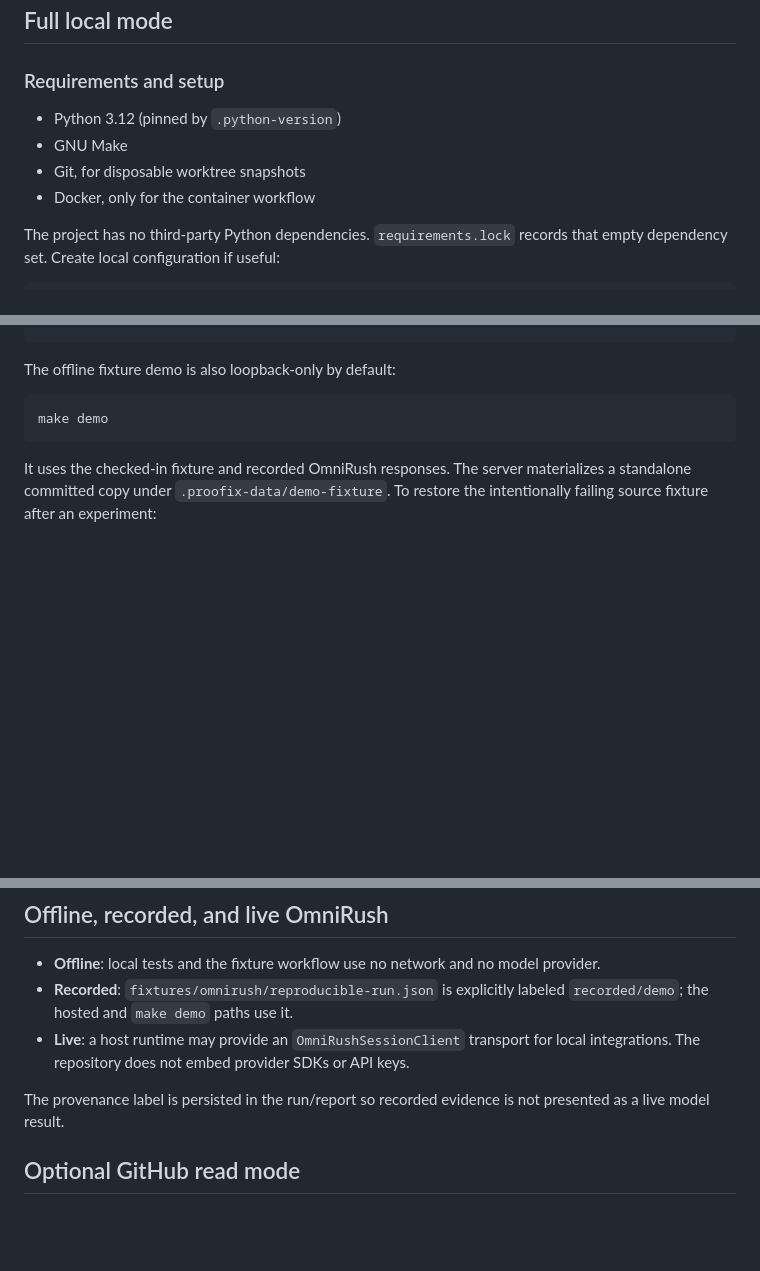
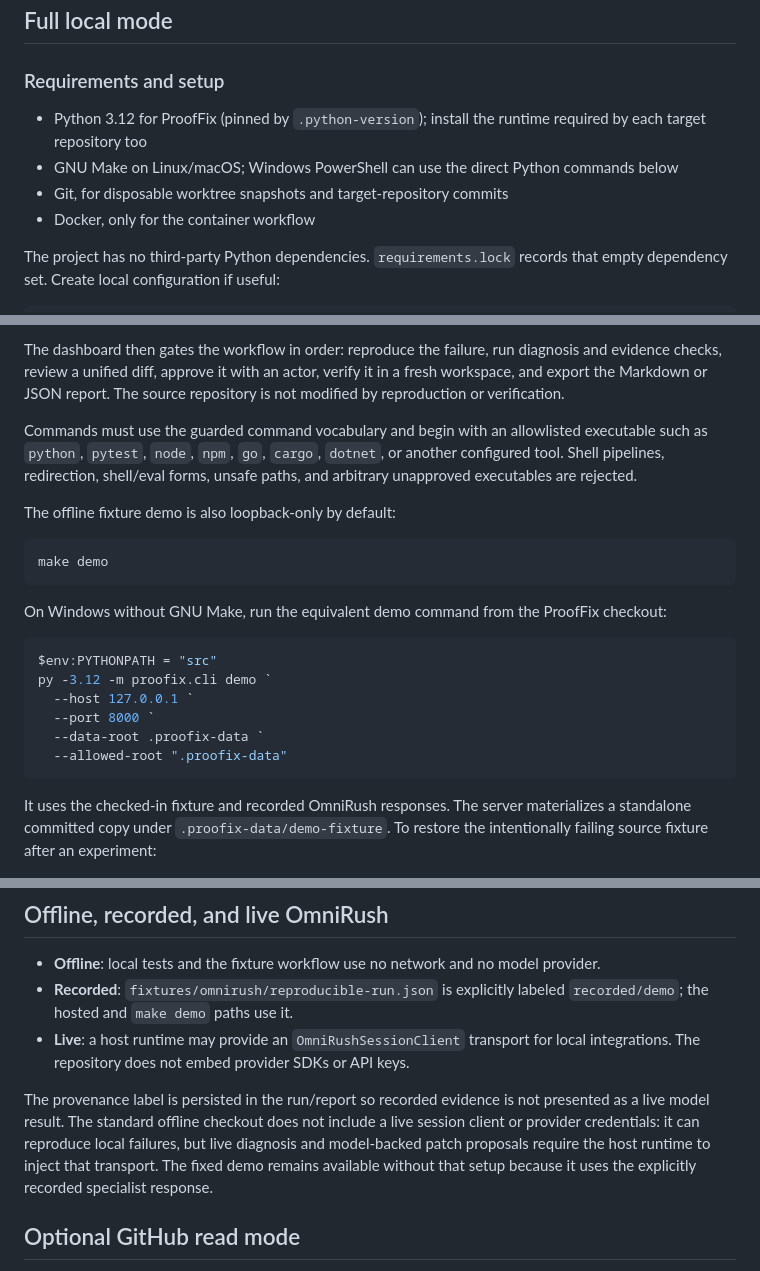
Before and after one commit to Auritras/Omnirush-Hackathon, a Markdown page: README.md, 3 parts joined by grey strips. Rendered like a GitHub page; blank space fills up the shorter version.

````diff
--- a/README.md
+++ b/README.md
@@ -64,9 +64,11 @@ repository supplied to local mode must itself be a Git repository.
 
 ### Requirements and setup
 
-- Python 3.12 (pinned by `.python-version`)
-- GNU Make
-- Git, for disposable worktree snapshots
+- Python 3.12 for ProofFix (pinned by `.python-version`); install the runtime
+  required by each target repository too
+- GNU Make on Linux/macOS; Windows PowerShell can use the direct Python
+  commands below
+- Git, for disposable worktree snapshots and target-repository commits
 - Docker, only for the container workflow
 
 The project has no third-party Python dependencies. `requirements.lock` records
@@ -145,7 +194,29 @@ Start-Process "http://127.0.0.1:8000/?run=$($run.run_id)"
+The dashboard then gates the workflow in order: reproduce the failure, run
+diagnosis and evidence checks, review a unified diff, approve it with an actor,
+verify it in a fresh workspace, and export the Markdown or JSON report. The
+source repository is not modified by reproduction or verification.
+
+Commands must use the guarded command vocabulary and begin with an allowlisted
+executable such as `python`, `pytest`, `node`, `npm`, `go`, `cargo`, `dotnet`,
+or another configured tool. Shell pipelines, redirection, shell/eval forms,
+unsafe paths, and arbitrary unapproved executables are rejected.
+
 The offline fixture demo is also loopback-only by default:
 
 ```sh
 make demo
+```
+
+On Windows without GNU Make, run the equivalent demo command from the ProofFix
+checkout:
+
+```powershell
+$env:PYTHONPATH = "src"
+py -3.12 -m proofix.cli demo `
+  --host 127.0.0.1 `
+  --port 8000 `
+  --data-root .proofix-data `
+  --allowed-root ".proofix-data"
 ```
 
 It uses the checked-in fixture and recorded OmniRush responses. The server
@@ -198,7 +269,11 @@ public-demo configuration.
   local integrations. The repository does not embed provider SDKs or API keys.
 
 The provenance label is persisted in the run/report so recorded evidence is not
-presented as a live model result.
+presented as a live model result. The standard offline checkout does not include
+a live session client or provider credentials: it can reproduce local failures,
+but live diagnosis and model-backed patch proposals require the host runtime to
+inject that transport. The fixed demo remains available without that setup
+because it uses the explicitly recorded specialist response.
 
 ## Optional GitHub read mode
 
````
Also changed, not shown: other parts of README.md (+60 -6 lines).
